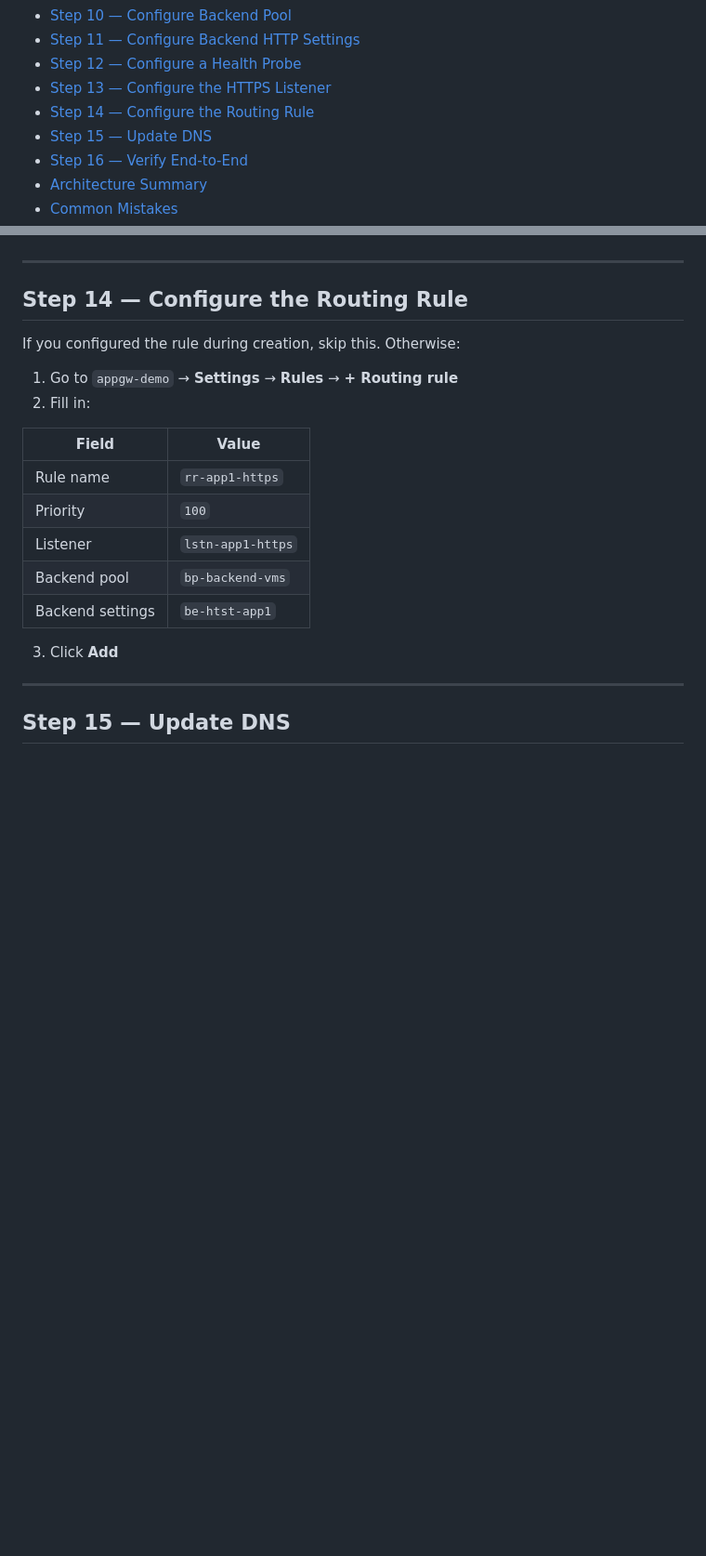
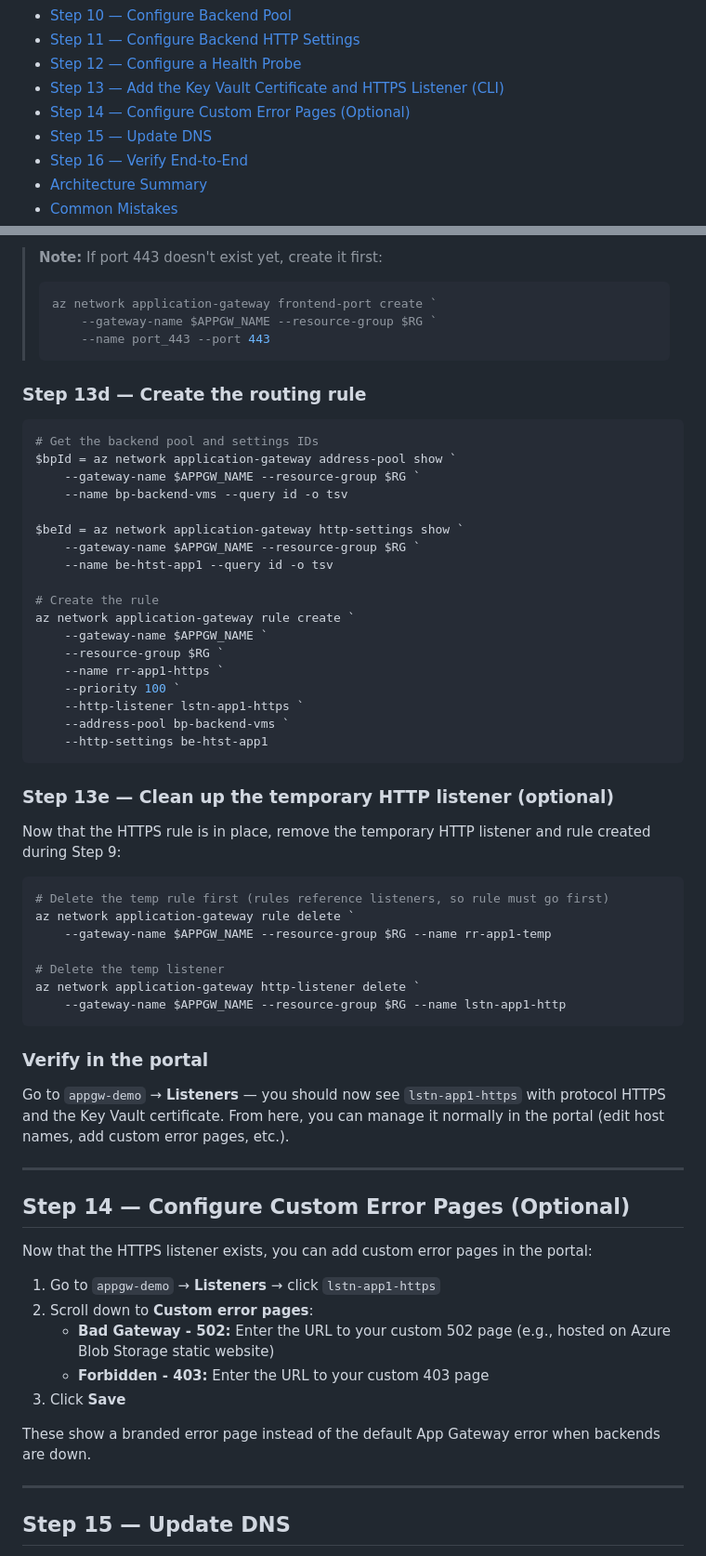
Before and after one commit to colinweiner111/appgw-letsencrypt-lab, a Markdown page: docs/PORTAL-WALKTHROUGH.md, 2 parts joined by grey strips. Shown at 93% size. GitHub-like rendering; blank space fills up the shorter version.

````diff
--- a/docs/PORTAL-WALKTHROUGH.md
+++ b/docs/PORTAL-WALKTHROUGH.md
@@ -35,8 +35,8 @@ When you're done, you'll have:
 - [Step 10 — Configure Backend Pool](#step-10--configure-backend-pool)
 - [Step 11 — Configure Backend HTTP Settings](#step-11--configure-backend-http-settings)
 - [Step 12 — Configure a Health Probe](#step-12--configure-a-health-probe)
-- [Step 13 — Configure the HTTPS Listener](#step-13--configure-the-https-listener)
-- [Step 14 — Configure the Routing Rule](#step-14--configure-the-routing-rule)
+- [Step 13 — Add the Key Vault Certificate and HTTPS Listener (CLI)](#step-13--add-the-key-vault-certificate-and-https-listener-cli)
+- [Step 14 — Configure Custom Error Pages (Optional)](#step-14--configure-custom-error-pages-optional)
 - [Step 15 — Update DNS](#step-15--update-dns)
 - [Step 16 — Verify End-to-End](#step-16--verify-end-to-end)
 - [Architecture Summary](#architecture-summary)
@@ -427,22 +458,64 @@ These show a branded error page instead of the default App Gateway error when ba
+> **Note:** If port 443 doesn't exist yet, create it first:
+> ```powershell
+> az network application-gateway frontend-port create `
+>     --gateway-name $APPGW_NAME --resource-group $RG `
+>     --name port_443 --port 443
+> ```
+
+### Step 13d — Create the routing rule
+
+```powershell
+# Get the backend pool and settings IDs
+$bpId = az network application-gateway address-pool show `
+    --gateway-name $APPGW_NAME --resource-group $RG `
+    --name bp-backend-vms --query id -o tsv
+
+$beId = az network application-gateway http-settings show `
+    --gateway-name $APPGW_NAME --resource-group $RG `
+    --name be-htst-app1 --query id -o tsv
+
+# Create the rule
+az network application-gateway rule create `
+    --gateway-name $APPGW_NAME `
+    --resource-group $RG `
+    --name rr-app1-https `
+    --priority 100 `
+    --http-listener lstn-app1-https `
+    --address-pool bp-backend-vms `
+    --http-settings be-htst-app1
+```
+
+### Step 13e — Clean up the temporary HTTP listener (optional)
+
+Now that the HTTPS rule is in place, remove the temporary HTTP listener and rule created during Step 9:
+
+```powershell
+# Delete the temp rule first (rules reference listeners, so rule must go first)
+az network application-gateway rule delete `
+    --gateway-name $APPGW_NAME --resource-group $RG --name rr-app1-temp
+
+# Delete the temp listener
+az network application-gateway http-listener delete `
+    --gateway-name $APPGW_NAME --resource-group $RG --name lstn-app1-http
+```
+
+### Verify in the portal
+
+Go to `appgw-demo` → **Listeners** — you should now see `lstn-app1-https` with protocol HTTPS and the Key Vault certificate. From here, you can manage it normally in the portal (edit host names, add custom error pages, etc.).
 
 ---
 
-## Step 14 — Configure the Routing Rule
+## Step 14 — Configure Custom Error Pages (Optional)
 
-If you configured the rule during creation, skip this. Otherwise:
+Now that the HTTPS listener exists, you can add custom error pages in the portal:
 
-1. Go to `appgw-demo` → **Settings** → **Rules** → **+ Routing rule**
-2. Fill in:
+1. Go to `appgw-demo` → **Listeners** → click `lstn-app1-https`
+2. Scroll down to **Custom error pages**:
+   - **Bad Gateway - 502:** Enter the URL to your custom 502 page (e.g., hosted on Azure Blob Storage static website)
+   - **Forbidden - 403:** Enter the URL to your custom 403 page
+3. Click **Save**
 
-| Field | Value |
-|---|---|
-| Rule name | `rr-app1-https` |
-| Priority | `100` |
-| Listener | `lstn-app1-https` |
-| Backend pool | `bp-backend-vms` |
-| Backend settings | `be-htst-app1` |
-
-3. Click **Add**
+These show a branded error page instead of the default App Gateway error when backends are down.
 
 ---
 
````
Also changed, not shown: other parts of docs/PORTAL-WALKTHROUGH.md (+82 -51 lines).
